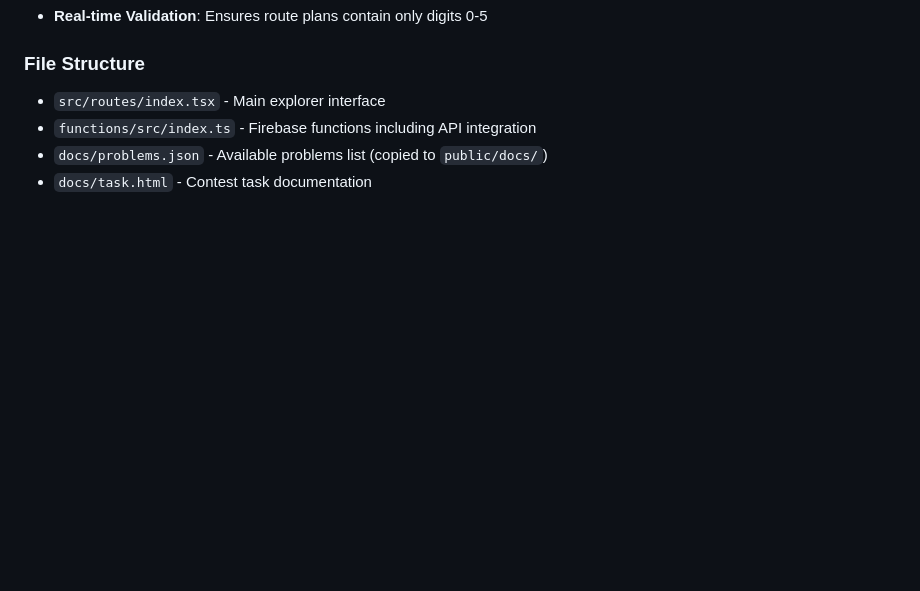
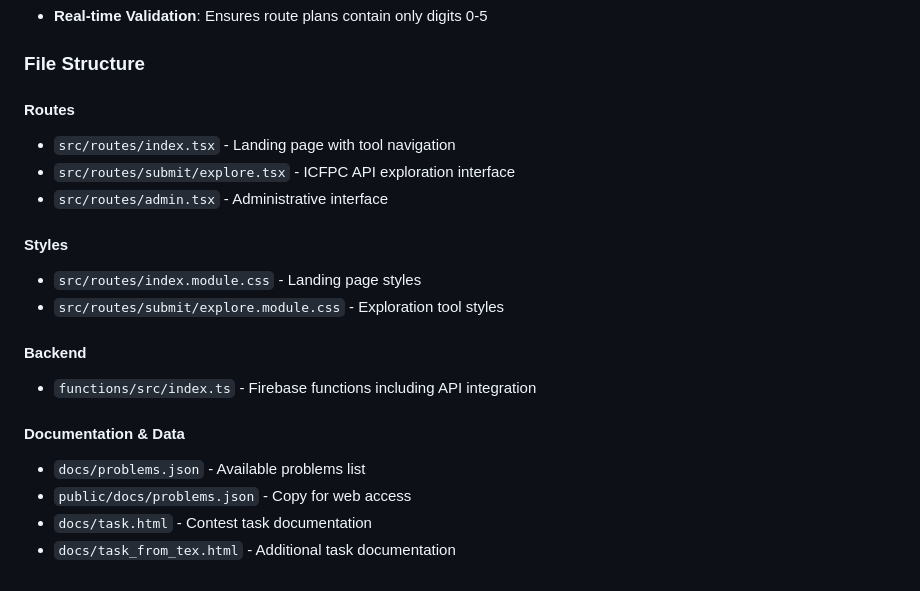
Before and after one commit to hakatashi/icfpc-2025-visualizer, a Markdown page: CLAUDE.md, the part around one of its changes. GitHub-like rendering; blank space fills up the shorter version.

```diff
--- a/CLAUDE.md
+++ b/CLAUDE.md
@@ -126,7 +161,21 @@ Problems are defined in `docs/problems.json`:
 - **Real-time Validation**: Ensures route plans contain only digits 0-5
 
 ### File Structure
-- `src/routes/index.tsx` - Main explorer interface
+
+#### Routes
+- `src/routes/index.tsx` - Landing page with tool navigation
+- `src/routes/submit/explore.tsx` - ICFPC API exploration interface
+- `src/routes/admin.tsx` - Administrative interface
+
+#### Styles
+- `src/routes/index.module.css` - Landing page styles
+- `src/routes/submit/explore.module.css` - Exploration tool styles
+
+#### Backend
 - `functions/src/index.ts` - Firebase functions including API integration
-- `docs/problems.json` - Available problems list (copied to `public/docs/`)
+
+#### Documentation & Data
+- `docs/problems.json` - Available problems list
+- `public/docs/problems.json` - Copy for web access
 - `docs/task.html` - Contest task documentation
+- `docs/task_from_tex.html` - Additional task documentation
```
Also changed, not shown: other parts of CLAUDE.md (+38 -3 lines).
